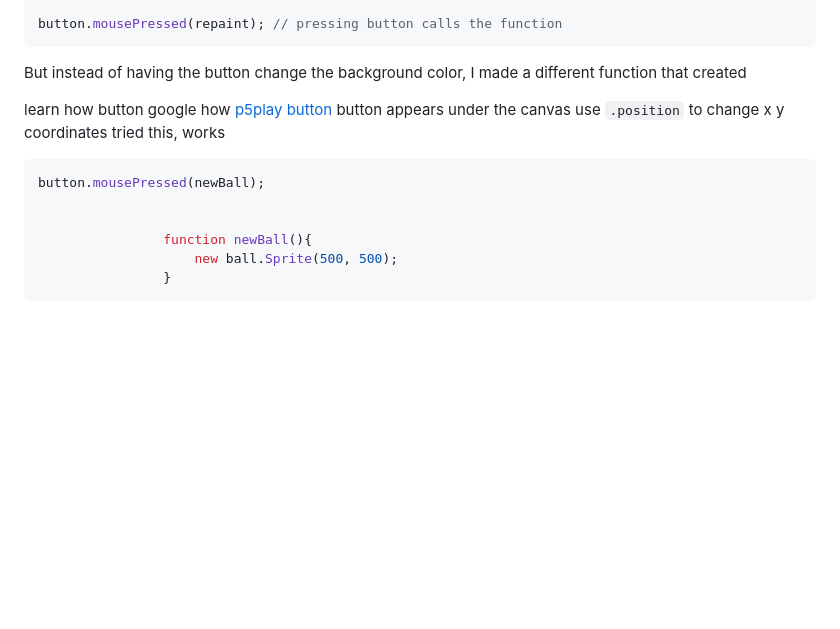
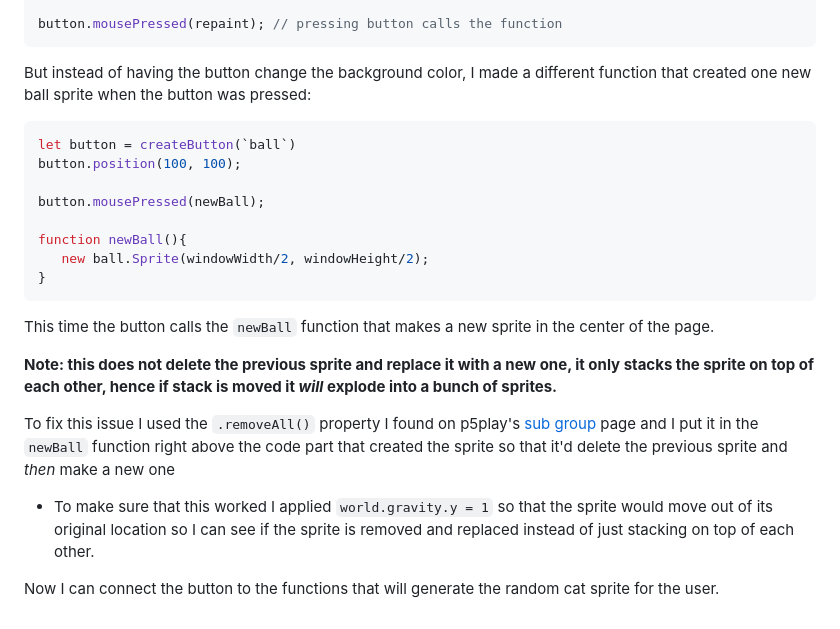
Before and after one commit to kateek5417/sep11-freedom-project, a Markdown page: tool/learning-log.md, the part around the change. Rendered like a GitHub page; blank space fills up the shorter version.

````diff
--- a/tool/learning-log.md
+++ b/tool/learning-log.md
@@ -193,18 +193,24 @@ function repaint() { // function
 
 button.mousePressed(repaint); // pressing button calls the function
 ```
-But instead of having the button change the background color, I made a different function that created
+But instead of having the button change the background color, I made a different function that created one new ball sprite when the button was pressed:
 
-learn how button
-google how [p5play button](https://p5js.org/reference/p5/createButton/)
-button appears under the canvas
-use `.position` to change x y coordinates
-tried this, works
 ```js
+let button = createButton(`ball`)
+button.position(100, 100);
+
 button.mousePressed(newBall);
 
+function newBall(){
+   new ball.Sprite(windowWidth/2, windowHeight/2);
+}
+```
 
-                function newBall(){
-                    new ball.Sprite(500, 500);
-                }
-```
+This time the button calls the `newBall` function that makes a new sprite in the center of the page.
+
+**Note: this does not delete the previous sprite and replace it with a new one, it only stacks the sprite on top of each other, hence if stack is moved it _will_ explode into a bunch of sprites.**
+
+To fix this issue I used the `.removeAll()` property I found on p5play's [sub group](https://p5play.org/learn/group.html?page=5) page and I put it in the `newBall` function right above the code part that created the sprite so that it'd delete the previous sprite and _then_ make a new one
+* To make sure that this worked I applied `world.gravity.y = 1` so that the sprite would move out of its original location so I can see if the sprite is removed and replaced instead of just stacking on top of each other.
+
+Now I can connect the button to the functions that will generate the random cat sprite for the user.
````
